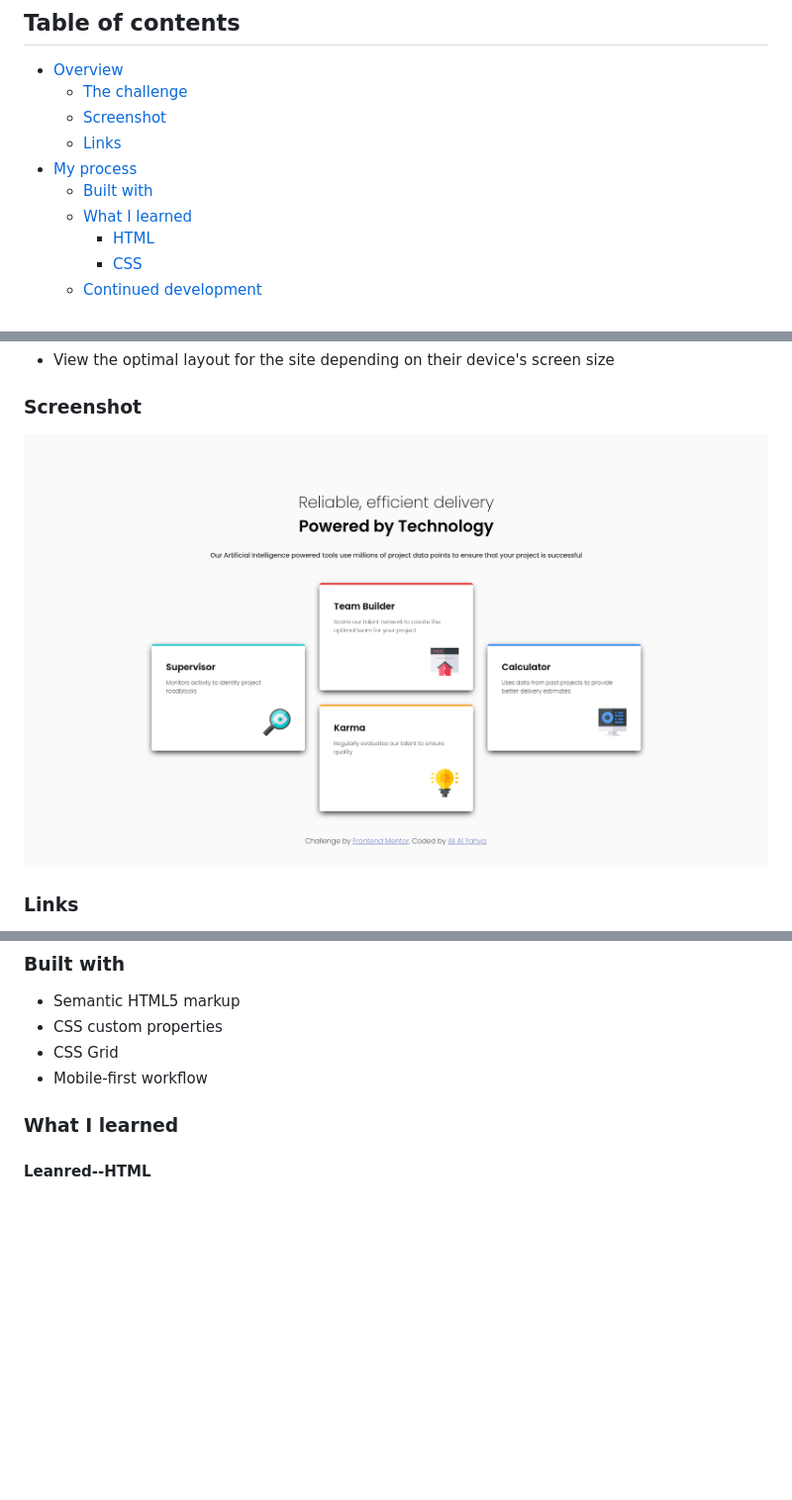
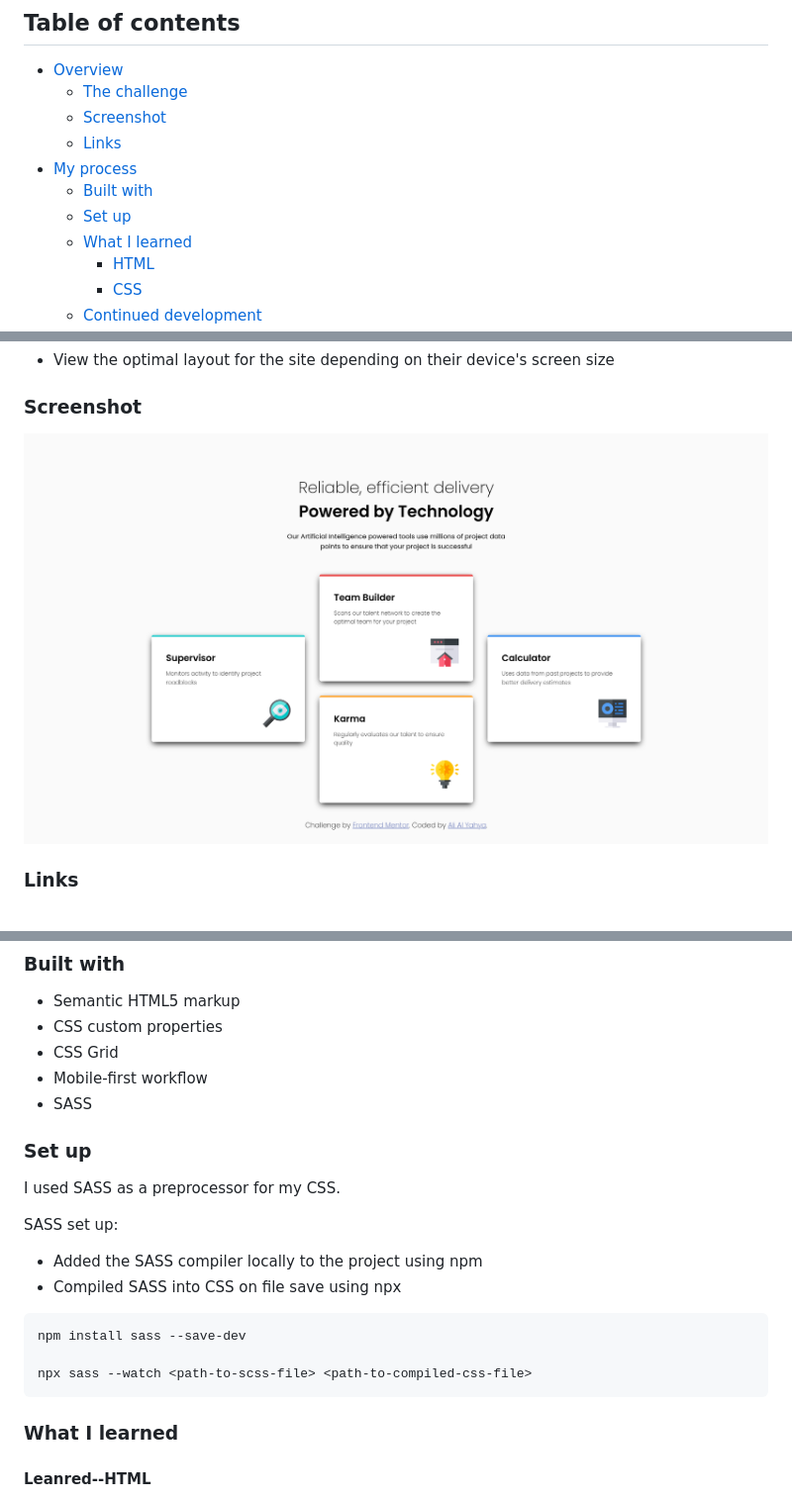
Before and after one commit to ayx234/FM-Four_Card_Feature_Section, a Markdown page: README.md, 3 parts joined by grey strips. Shown: that part at 99% size. Rendered like a GitHub page; pictures changed too: screenshot.png; blank space fills up the shorter version.

Commit message:
style(scss): adjust header width & related styles
- Modify max-width property for .features-header and associated styling rules
- Add Sass setup section to README.md

````diff
--- a/README.md
+++ b/README.md
@@ -12,6 +12,7 @@ This is a solution to the [Four card feature section challenge on Frontend Mento
   - [Links](#links)
 - [My process](#my-process)
   - [Built with](#built-with)
+  - [Set up](#set-up)
   - [What I learned](#what-i-learned)
     - [HTML](#leanred--html)
     - [CSS](#learned--css)
@@ -48,6 +49,23 @@ Users should be able to:
 - CSS custom properties
 - CSS Grid
 - Mobile-first workflow
+- SASS
+
+### Set up
+
+I used SASS as a preprocessor for my CSS.
+
+SASS set up:
+- Added the SASS compiler locally to the project using npm
+- Compiled SASS into CSS on file save using npx
+
+```bash
+npm install sass --save-dev
+
+npx sass --watch <path-to-scss-file> <path-to-compiled-css-file>
+```
+
+
 
 ### What I learned
 
````
Also changed, not shown: 3 other files.
